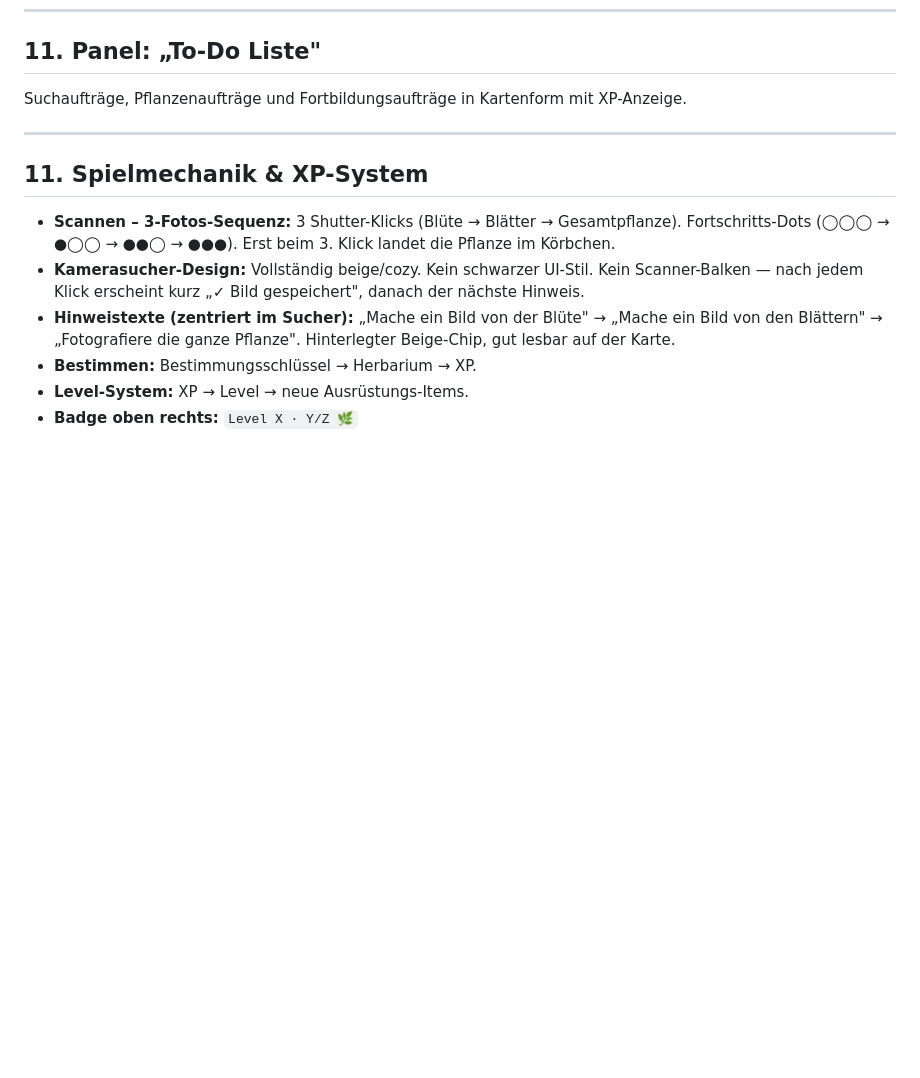
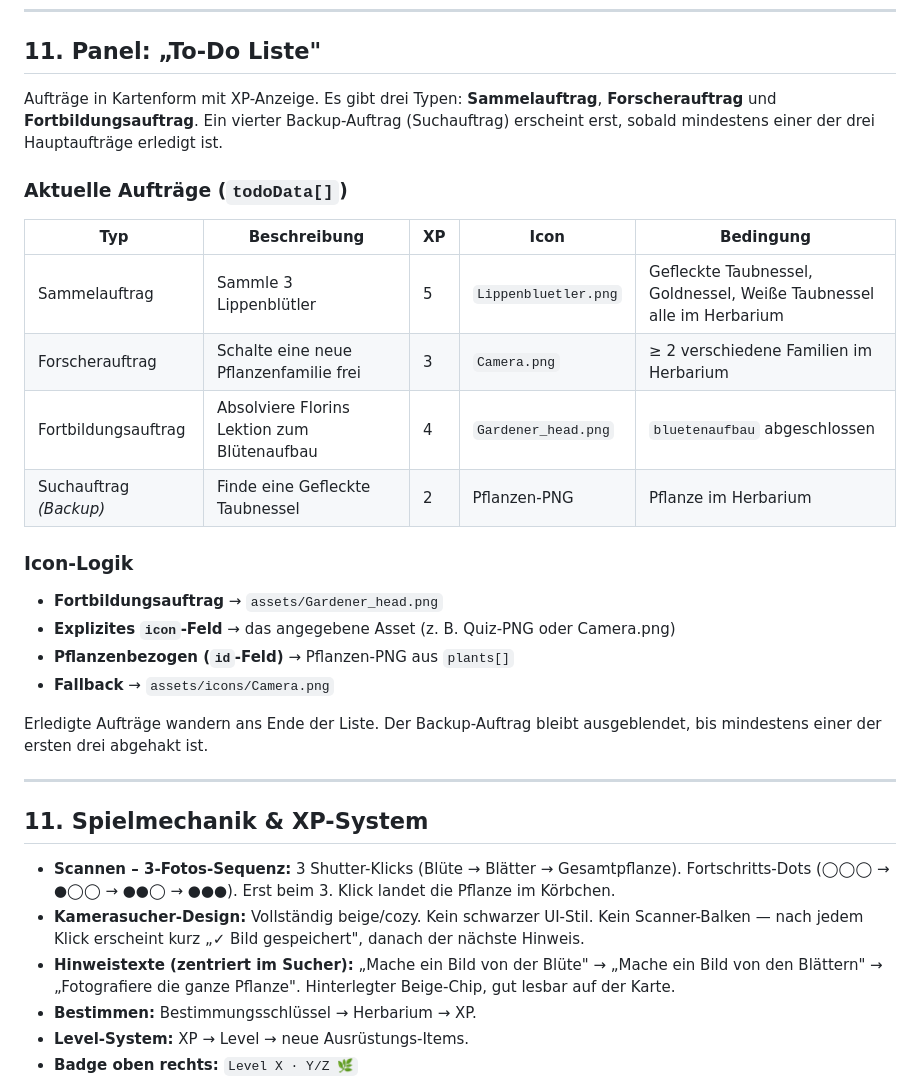
Before and after one commit to botanicatbird/Prototyp, a Markdown page: README.md, the part around the change. GitHub-like rendering; blank space fills up the shorter version.

Commit message:
README: To-Do Liste vollständig dokumentiert

```diff
--- a/README.md
+++ b/README.md
@@ -347,7 +347,25 @@ Scrollbar: 4 px, dezent beige-braun (`scrollbar-width: thin`).
 ---
 
 ## 11. Panel: „To-Do Liste"
-Suchaufträge, Pflanzenaufträge und Fortbildungsaufträge in Kartenform mit XP-Anzeige.
+
+Aufträge in Kartenform mit XP-Anzeige. Es gibt drei Typen: **Sammelauftrag**, **Forscherauftrag** und **Fortbildungsauftrag**. Ein vierter Backup-Auftrag (Suchauftrag) erscheint erst, sobald mindestens einer der drei Hauptaufträge erledigt ist.
+
+### Aktuelle Aufträge (`todoData[]`)
+
+| Typ | Beschreibung | XP | Icon | Bedingung |
+|-----|-------------|-----|------|-----------|
+| Sammelauftrag | Sammle 3 Lippenblütler | 5 | `Lippenbluetler.png` | Gefleckte Taubnessel, Goldnessel, Weiße Taubnessel alle im Herbarium |
+| Forscherauftrag | Schalte eine neue Pflanzenfamilie frei | 3 | `Camera.png` | ≥ 2 verschiedene Familien im Herbarium |
+| Fortbildungsauftrag | Absolviere Florins Lektion zum Blütenaufbau | 4 | `Gardener_head.png` | `bluetenaufbau` abgeschlossen |
+| Suchauftrag *(Backup)* | Finde eine Gefleckte Taubnessel | 2 | Pflanzen-PNG | Pflanze im Herbarium |
+
+### Icon-Logik
+- **Fortbildungsauftrag** → `assets/Gardener_head.png`
+- **Explizites `icon`-Feld** → das angegebene Asset (z. B. Quiz-PNG oder Camera.png)
+- **Pflanzenbezogen (`id`-Feld)** → Pflanzen-PNG aus `plants[]`
+- **Fallback** → `assets/icons/Camera.png`
+
+Erledigte Aufträge wandern ans Ende der Liste. Der Backup-Auftrag bleibt ausgeblendet, bis mindestens einer der ersten drei abgehakt ist.
 
 ---
 
```
